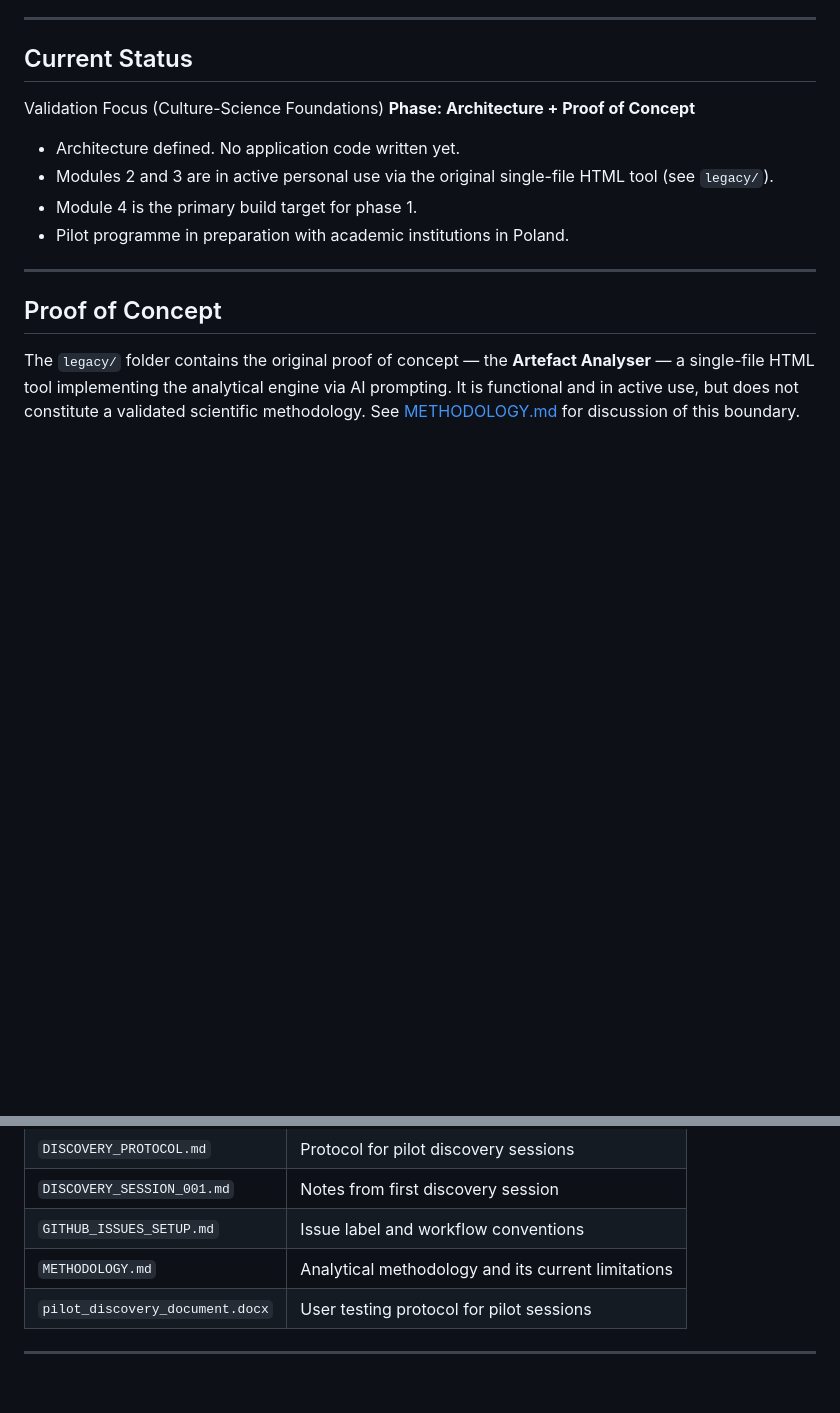
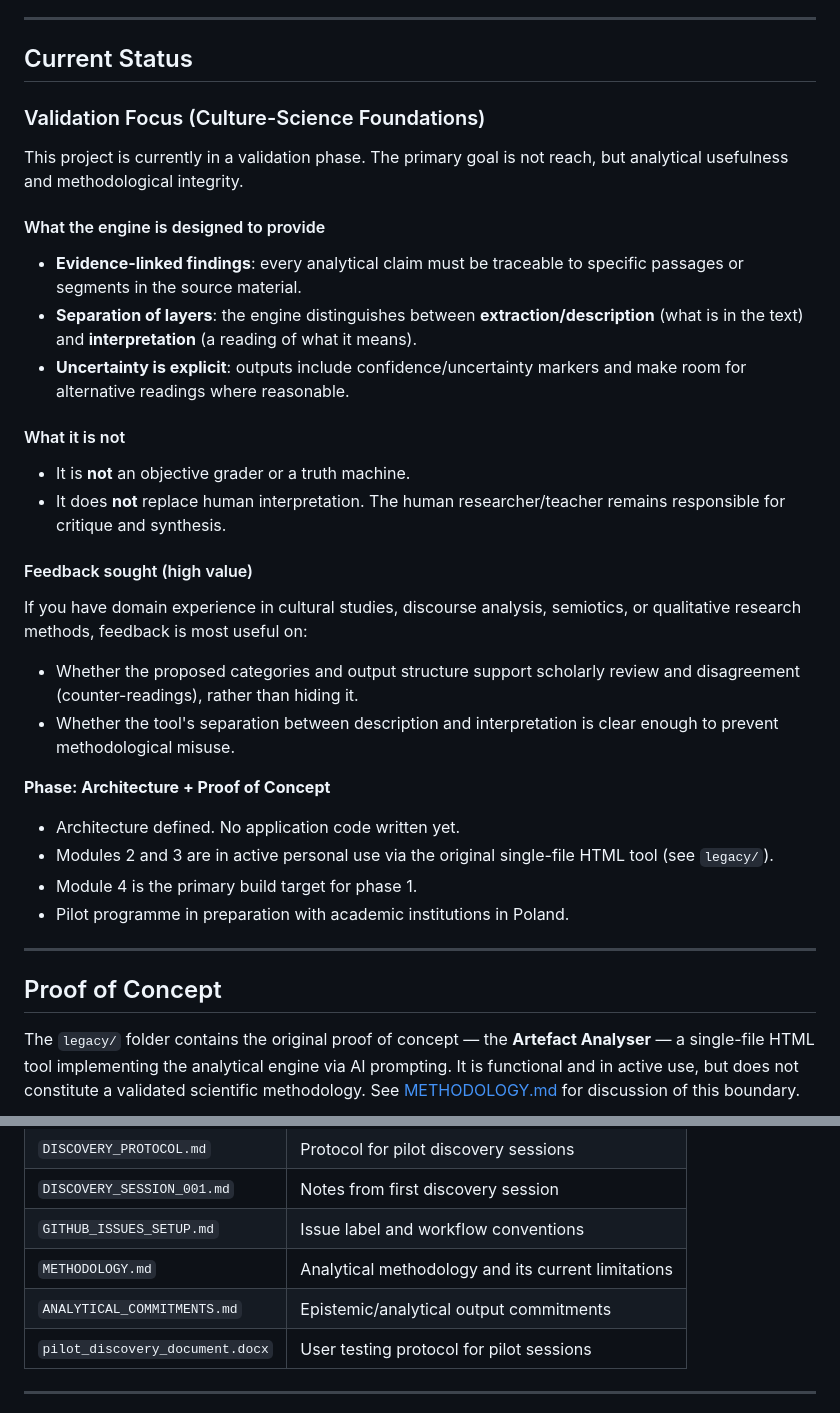
Before and after one commit to mentalpinG-Ops/aXIOM, a Markdown page: README.md, 2 parts joined by grey strips. Drawn GitHub-style; blank space fills up the shorter version.

```diff
--- a/README.md
+++ b/README.md
@@ -34,7 +34,38 @@ report for the teacher.
 ---
 
 ## Current Status
-Validation Focus (Culture-Science Foundations)
+
+### Validation Focus (Culture-Science Foundations)
+
+This project is currently in a validation phase. The primary goal is not reach,
+but analytical usefulness and methodological integrity.
+
+#### What the engine is designed to provide
+
+- **Evidence-linked findings**: every analytical claim must be traceable to
+  specific passages or segments in the source material.
+- **Separation of layers**: the engine distinguishes between
+  **extraction/description** (what is in the text) and **interpretation**
+  (a reading of what it means).
+- **Uncertainty is explicit**: outputs include confidence/uncertainty markers
+  and make room for alternative readings where reasonable.
+
+#### What it is not
+
+- It is **not** an objective grader or a truth machine.
+- It does **not** replace human interpretation. The human researcher/teacher
+  remains responsible for critique and synthesis.
+
+#### Feedback sought (high value)
+
+If you have domain experience in cultural studies, discourse analysis, semiotics,
+or qualitative research methods, feedback is most useful on:
+
+- Whether the proposed categories and output structure support scholarly review
+  and disagreement (counter-readings), rather than hiding it.
+- Whether the tool's separation between description and interpretation is clear
+  enough to prevent methodological misuse.
+
 **Phase: Architecture + Proof of Concept**
 
 - Architecture defined. No application code written yet.
@@ -75,6 +106,7 @@ but does not constitute a validated scientific methodology. See
 | `DISCOVERY_SESSION_001.md` | Notes from first discovery session |
 | `GITHUB_ISSUES_SETUP.md` | Issue label and workflow conventions |
 | `METHODOLOGY.md` | Analytical methodology and its current limitations |
+| `ANALYTICAL_COMMITMENTS.md` | Epistemic/analytical output commitments |
 | `pilot_discovery_document.docx` | User testing protocol for pilot sessions |
 
 ---
```
Also changed, not shown: docs/ANALYTICAL_COMMITMENTS.md (added, +70 -0 lines).
